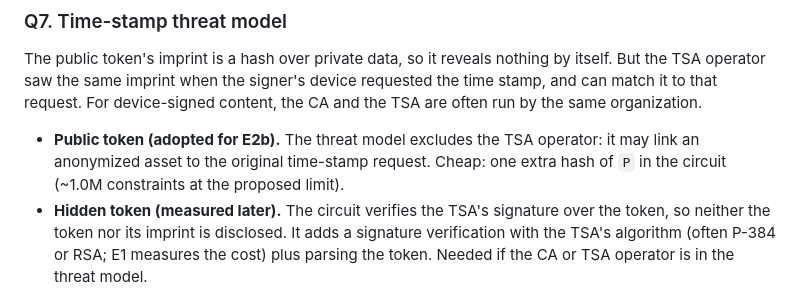
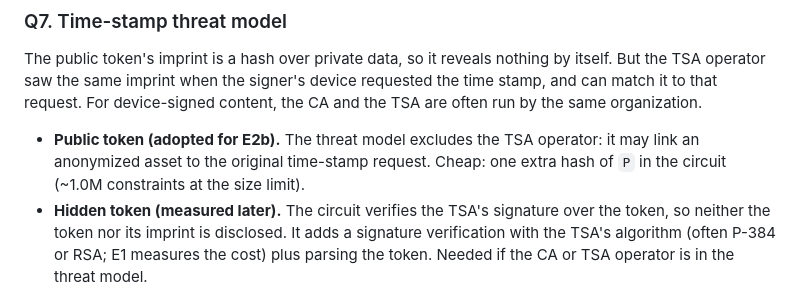
Before and after one commit to christianpaquin/c2pa-signer-privacy, a Markdown page: zk-proofs/THIRD-PARTY-STATEMENT.md, the part around the change. Drawn GitHub-style.

Commit message:
E2a: last 'proposed' wording
Co-Authored-By: Claude Opus 5.5 <noreply@anthropic.com>

```diff
--- a/zk-proofs/THIRD-PARTY-STATEMENT.md
+++ b/zk-proofs/THIRD-PARTY-STATEMENT.md
@@ -162,7 +162,7 @@ A self-reported date in the claim or metadata is never used as `t`.
 
 The public token's imprint is a hash over private data, so it reveals nothing by itself. But the TSA operator saw the same imprint when the signer's device requested the time stamp, and can match it to that request. For device-signed content, the CA and the TSA are often run by the same organization.
 
-- **Public token (adopted for E2b).** The threat model excludes the TSA operator: it may link an anonymized asset to the original time-stamp request. Cheap: one extra hash of `P` in the circuit (~1.0M constraints at the proposed limit).
+- **Public token (adopted for E2b).** The threat model excludes the TSA operator: it may link an anonymized asset to the original time-stamp request. Cheap: one extra hash of `P` in the circuit (~1.0M constraints at the size limit).
 - **Hidden token (measured later).** The circuit verifies the TSA's signature over the token, so neither the token nor its imprint is disclosed. It adds a signature verification with the TSA's algorithm (often P-384 or RSA; E1 measures the cost) plus parsing the token. Needed if the CA or TSA operator is in the threat model.
 
 ### Q8. Revocation
```
